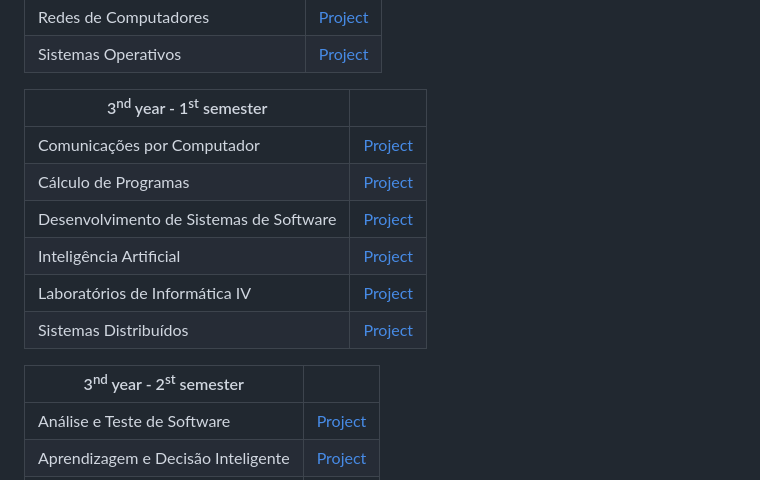
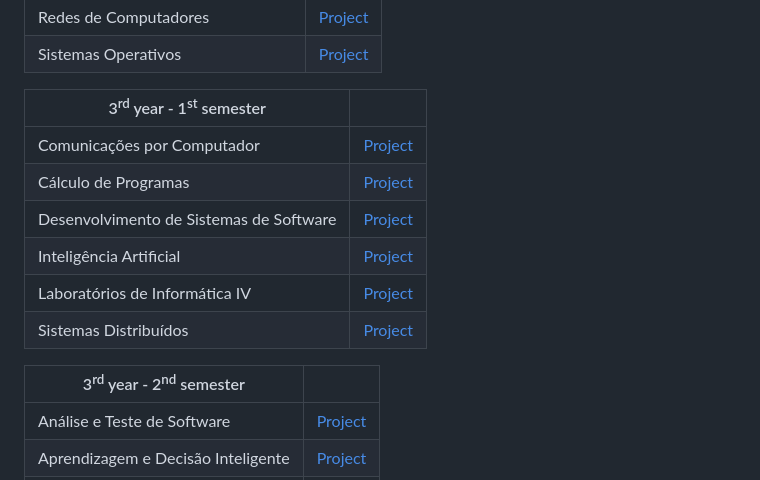
Before and after one commit to joanabranco/uminho-projects, a Markdown page: README.md, the part around the change. Rendered like a GitHub page.

```diff
--- a/README.md
+++ b/README.md
@@ -25,7 +25,7 @@
 | Sistemas Operativos | [Project](https://github.com/joanabranco/Projetos-Universidade/tree/main/2%C2%BA%20ano/2%C2%BA%20semestre/Sistemas%20Operativos/SDStore) |
 
 
-| 3<sup>nd</sup> year - 1<sup>st</sup> semester | |
+| 3<sup>rd</sup> year - 1<sup>st</sup> semester | |
 | --- | :---: |
 | Comunicações por Computador | [Project](https://github.com/joanabranco/Projetos-Universidade/tree/main/3%C2%BA%20ano/1%C2%BA%20semestre/Comunica%C3%A7%C3%B5es%20por%20Computador) |
 | Cálculo de Programas | [Project](https://github.com/joanabranco/Projetos-Universidade/tree/main/3%C2%BA%20ano/1%C2%BA%20semestre/C%C3%A1lculo%20de%20Programas) |
@@ -35,7 +35,7 @@
 | Sistemas Distribuídos | [Project](https://github.com/joanabranco/Projetos-Universidade/tree/main/3%C2%BA%20ano/1%C2%BA%20semestre/Sistemas%20Distribu%C3%ADdos) |
 
 
-| 3<sup>nd</sup> year - 2<sup>st</sup> semester | |
+| 3<sup>rd</sup> year - 2<sup>nd</sup> semester | |
 | --- | :---: |
 | Análise e Teste de Software | [Project](https://github.com/joanabranco/University-Projects/tree/main/3%C2%BA%20ano/2%C2%BA%20semestre/An%C3%A1lise%20e%20Teste%20de%20Software) |
 | Aprendizagem e Decisão Inteligente | [Project](https://github.com/joanabranco/University-Projects/tree/main/3%C2%BA%20ano/2%C2%BA%20semestre/Aprendizagem%20e%20Decis%C3%A3o%20Inteligente) |
```
